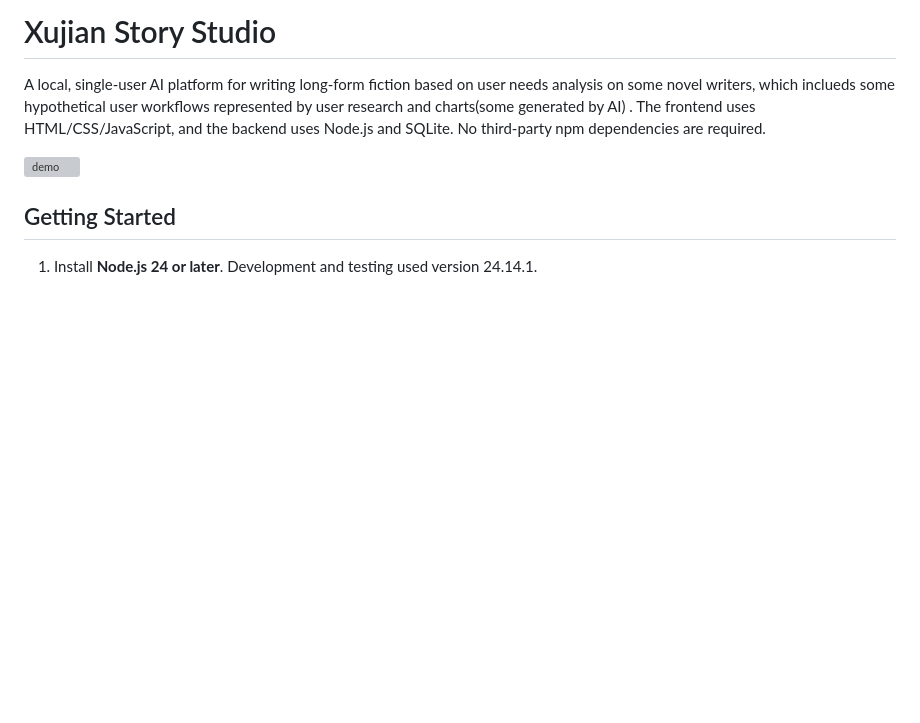
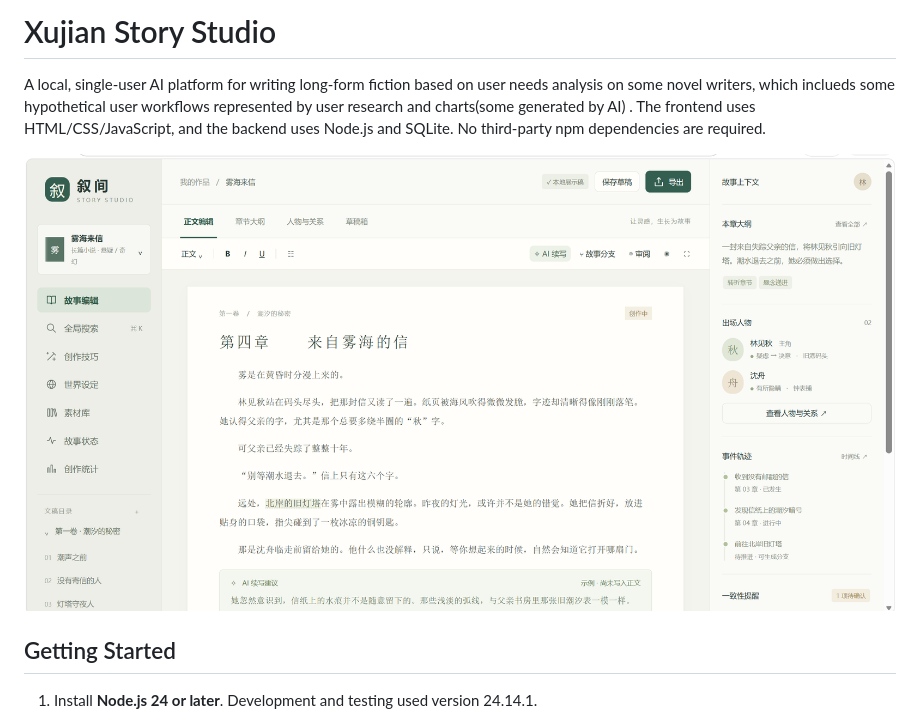
Before and after one commit to VincentH-end/AI_Writing_Asisatant_platform, a Markdown page: README.md, the part around the change. Drawn GitHub-style; blank space fills up the shorter version; grey boxes are pictures that could not be loaded.

```diff
--- a/README.md
+++ b/README.md
@@ -2,7 +2,7 @@
 
 A local, single-user AI platform for writing long-form fiction based on user needs analysis on some novel writers, which inclueds some hypothetical user workflows represented by user research and charts(some generated by AI) . The frontend uses HTML/CSS/JavaScript, and the backend uses Node.js and SQLite. No third-party npm dependencies are required.
 
-![demo](assets/web-demo1.png)
+![demo](web-demo1.png)
 
 ## Getting Started
 
```
